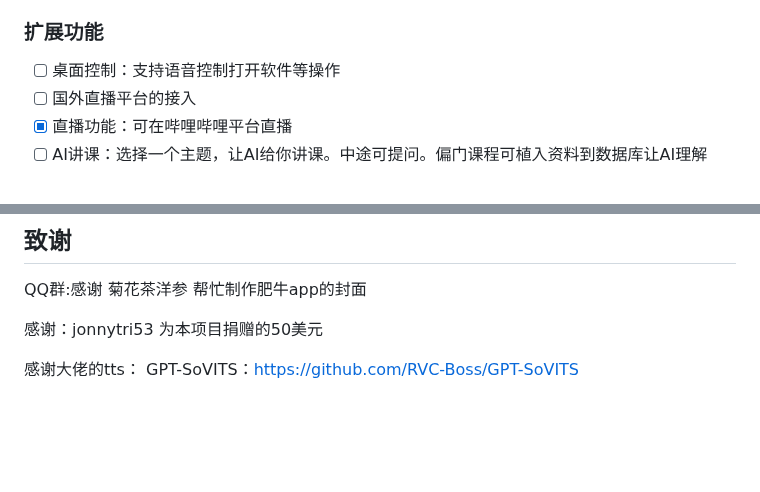
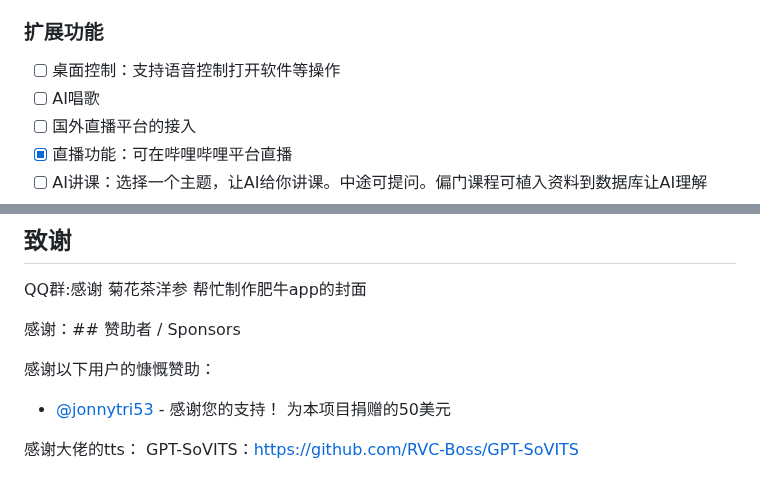
Before and after one commit to yumingyuan2/my-neuro, a Markdown page: README.md, 2 parts joined by grey strips. Drawn GitHub-style; blank space fills up the shorter version.

```diff
--- a/README.md
+++ b/README.md
@@ -41,6 +41,7 @@ English Documentation: [English Version](./README_English.md)
 
 ### 扩展功能
 - [ ] 桌面控制：支持语音控制打开软件等操作
+- [ ] AI唱歌
 - [ ] 国外直播平台的接入
 - [x] 直播功能：可在哔哩哔哩平台直播
 - [ ] AI讲课：选择一个主题，让AI给你讲课。中途可提问。偏门课程可植入资料到数据库让AI理解
@@ -203,7 +204,10 @@ https://github.com/morettt/my-neuro/releases/download/v4.3.4/live-2d.zip
 
 QQ群:感谢 菊花茶洋参 帮忙制作肥牛app的封面
 
-感谢：jonnytri53 为本项目捐赠的50美元
+感谢：## 赞助者 / Sponsors
+
+感谢以下用户的慷慨赞助：
+- [@jonnytri53](https://github.com/jonnytri53) - 感谢您的支持！ 为本项目捐赠的50美元
 
 感谢大佬的tts：
 GPT-SoVITS：https://github.com/RVC-Boss/GPT-SoVITS
```
